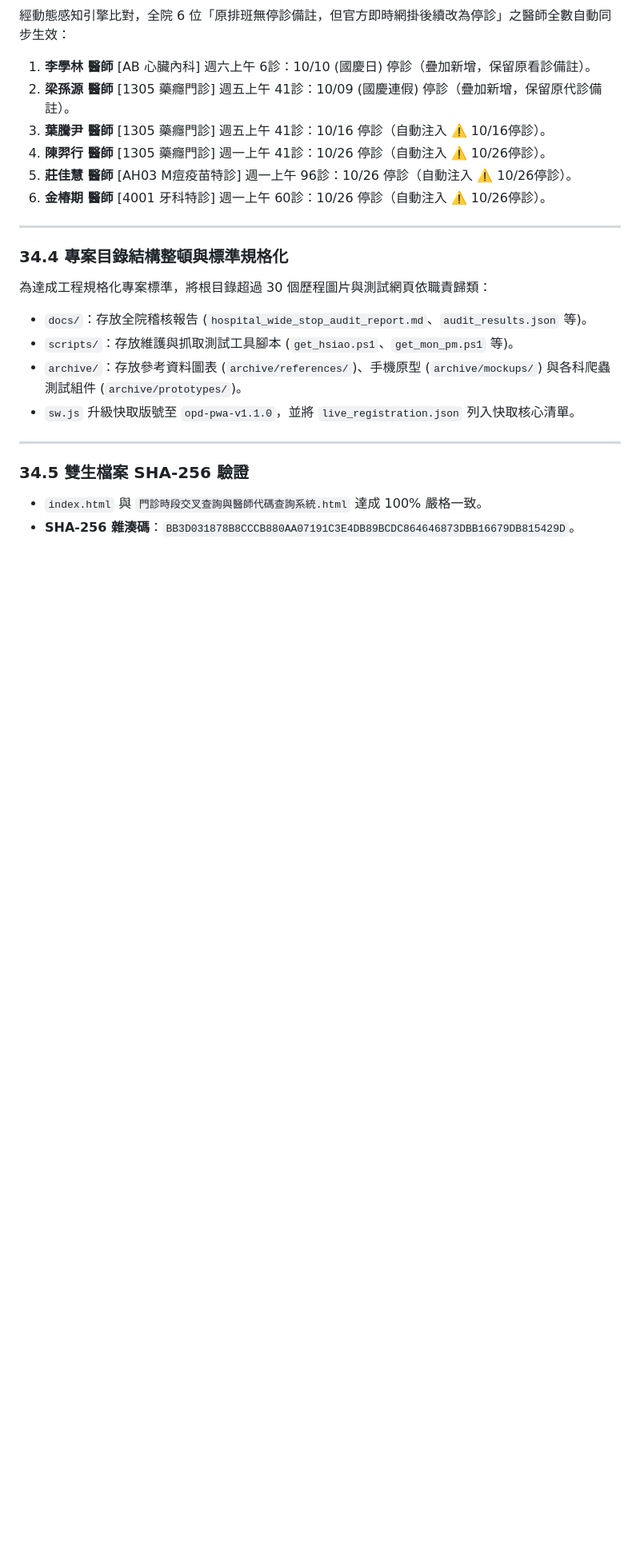
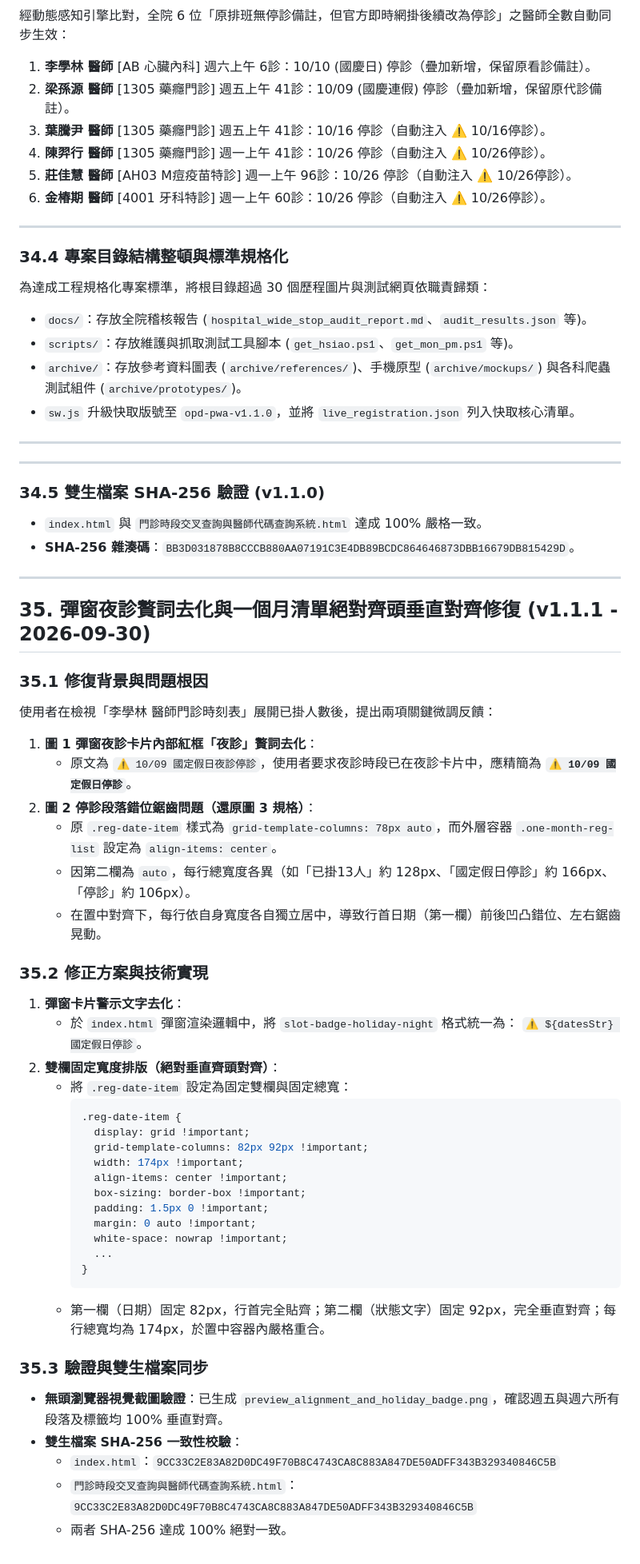
Before and after one commit to DAIDAI082340/OPD-schedule-and-Doctor-code, a Markdown page: PROJECT_RECORD.md, the part around the change. Shown at 80% size. GitHub-like rendering; blank space fills up the shorter version.

Commit message:
docs: record v1.1.1 alignment fix and redundant wording removal

````diff
--- a/PROJECT_RECORD.md
+++ b/PROJECT_RECORD.md
@@ -1315,6 +1315,49 @@ flowchart TD
 
 ---
 
-### 34.5 雙生檔案 SHA-256 驗證
+---
+
+### 34.5 雙生檔案 SHA-256 驗證 (v1.1.0)
 - `index.html` 與 `門診時段交叉查詢與醫師代碼查詢系統.html` 達成 100% 嚴格一致。
 - **SHA-256 雜湊碼**：`BB3D031878B8CCCB880AA07191C3E4DB89BCDC864646873DBB16679DB815429D`。
+
+---
+
+## 35. 彈窗夜診贅詞去化與一個月清單絕對齊頭垂直對齊修復 (v1.1.1 - 2026-09-30)
+
+### 35.1 修復背景與問題根因
+使用者在檢視「李學林 醫師門診時刻表」展開已掛人數後，提出兩項關鍵微調反饋：
+1. **圖 1 彈窗夜診卡片內部紅框「夜診」贅詞去化**：
+   - 原文為 `⚠️ 10/09 國定假日夜診停診`，使用者要求夜診時段已在夜診卡片中，應精簡為 **`⚠️ 10/09 國定假日停診`**。
+2. **圖 2 停診段落錯位鋸齒問題（還原圖 3 規格）**：
+   - 原 `.reg-date-item` 樣式為 `grid-template-columns: 78px auto`，而外層容器 `.one-month-reg-list` 設定為 `align-items: center`。
+   - 因第二欄為 `auto`，每行總寬度各異（如「已掛13人」約 128px、「國定假日停診」約 166px、「停診」約 106px）。
+   - 在置中對齊下，每行依自身寬度各自獨立居中，導致行首日期（第一欄）前後凹凸錯位、左右鋸齒晃動。
+
+### 35.2 修正方案與技術實現
+1. **彈窗卡片警示文字去化**：
+   - 於 `index.html` 彈窗渲染邏輯中，將 `slot-badge-holiday-night` 格式統一為：
+     `⚠️ ${datesStr} 國定假日停診`。
+2. **雙欄固定寬度排版（絕對垂直齊頭對齊）**：
+   - 將 `.reg-date-item` 設定為固定雙欄與固定總寬：
+     ```css
+     .reg-date-item {
+       display: grid !important;
+       grid-template-columns: 82px 92px !important;
+       width: 174px !important;
+       align-items: center !important;
+       box-sizing: border-box !important;
+       padding: 1.5px 0 !important;
+       margin: 0 auto !important;
+       white-space: nowrap !important;
+       ...
+     }
+     ```
+   - 第一欄（日期）固定 82px，行首完全貼齊；第二欄（狀態文字）固定 92px，完全垂直對齊；每行總寬均為 174px，於置中容器內嚴格重合。
+
+### 35.3 驗證與雙生檔案同步
+- **無頭瀏覽器視覺截圖驗證**：已生成 `preview_alignment_and_holiday_badge.png`，確認週五與週六所有段落及標籤均 100% 垂直對齊。
+- **雙生檔案 SHA-256 一致性校驗**：
+  - `index.html`：`9CC33C2E83A82D0DC49F70B8C4743CA8C883A847DE50ADFF343B329340846C5B`
+  - `門診時段交叉查詢與醫師代碼查詢系統.html`：`9CC33C2E83A82D0DC49F70B8C4743CA8C883A847DE50ADFF343B329340846C5B`
+  - 兩者 SHA-256 達成 100% 絕對一致。
````
